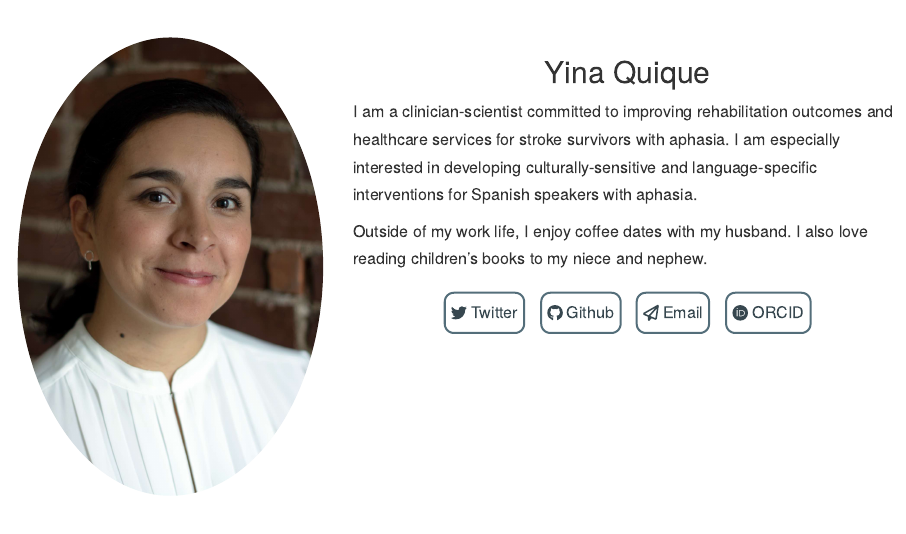
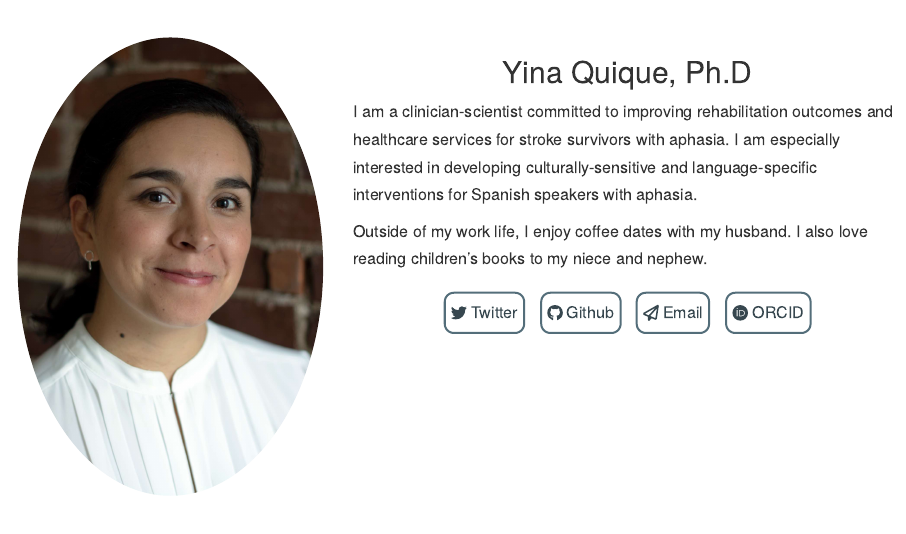
Before and after one commit to yina-quique/yina-quique.github.io, an R Markdown document (index.Rmd): the page in a window 1100 px wide, from 60 px down. Rendered offline with R 4.5, knitr and Pandoc, with nearby package versions.

```diff
--- a/index.Rmd
+++ b/index.Rmd
@@ -138,7 +138,7 @@
 
 <center>
 
-## Yina Quique
+## Yina Quique, Ph.D
 
 </center>
 
```
Also changed, not shown: CV/cv.pdf, 4 other files.
